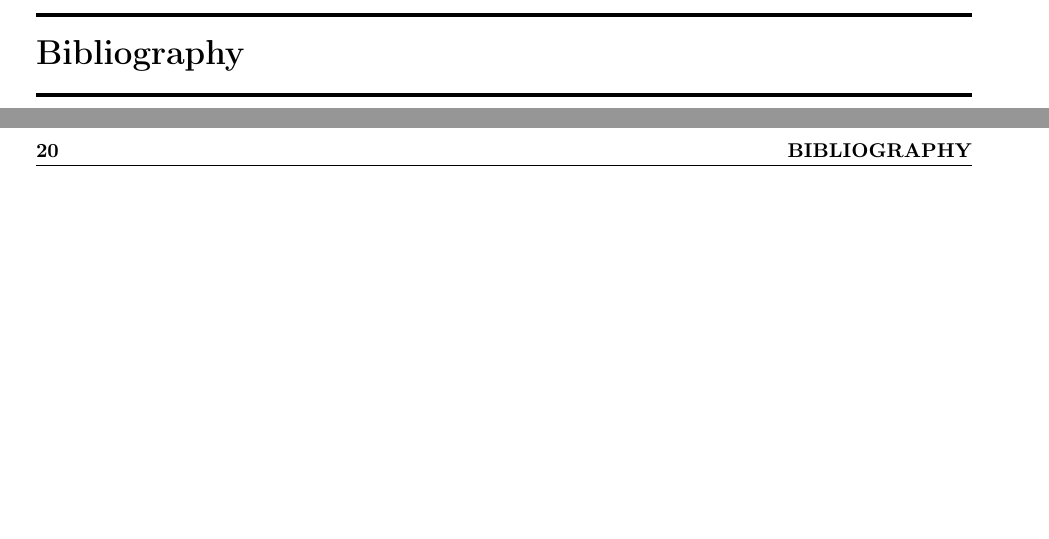
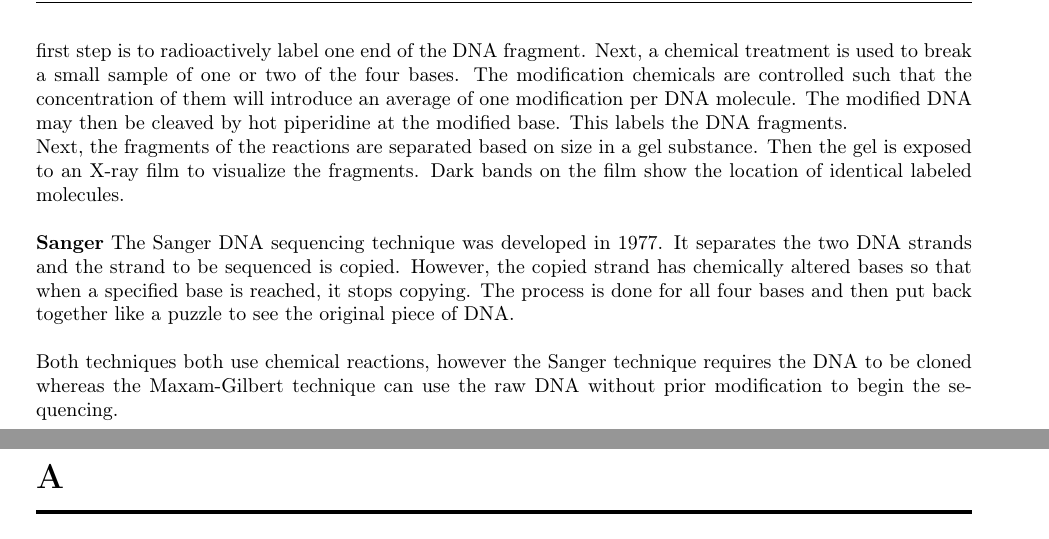
Before and after one commit to CsmithSD/SimulationHW, a LaTeX book (Latex_SimulationHW/SimulationHW/Simulation.tex, which reads Latex_SimulationHW/SimulationHW/dna.tex): two parts of pages 29 and 30 of 44 before the commit and two parts of pages 26 and 27 of 38 after it, joined at a grey line, cut at the place of the change, the shorter picture padded with empty space. Compiled offline with pdfLaTeX.

Commit message:
Finished DNA problem 5, commented out some unused pages in the main file.

```diff
--- a/Latex_SimulationHW/SimulationHW/Simulation.tex
+++ b/Latex_SimulationHW/SimulationHW/Simulation.tex
@@ -56,17 +56,17 @@
 %%%  Done with chapters
 % Bib stuff
 
-\bibliographystyle{plain}
-\bibliography{refs.bib}
-\addcontentsline{toc}{chapter}{Bibliography}
+%\bibliographystyle{plain}
+%\bibliography{refs.bib}
+%\addcontentsline{toc}{chapter}{Bibliography}
 
 
 
 % In our style file, appendices are numbered with capital letters
 \appendix
 
-\chapter{Supporting Materials}
-\input{supporting.tex}
+%\chapter{Supporting Materials}
+%\input{supporting.tex}
 
 \chapter{Code}
 \input{code.tex}
--- a/Latex_SimulationHW/SimulationHW/dna.tex
+++ b/Latex_SimulationHW/SimulationHW/dna.tex
@@ -24,0 +27,7 @@ The Traveling Salesmen Problem (TSP), Himiltonian Path Problem, Satisfiability P
+The Maxam-Gilbert DNA sequencing technique was developed during 1976-1977. The first step is to radioactively label one end of the DNA fragment. Next, a chemical treatment is used to break a small sample of one or two of the four bases. The modification chemicals are controlled such that the concentration of them will introduce an average of one modification per DNA molecule. The modified DNA may then be cleaved by hot piperidine at the modified base. This labels the DNA fragments.\\
+Next, the fragments of the reactions are separated based on size in a gel substance. Then the gel is exposed to an X-ray film to visualize the fragments. Dark bands on the film show the location of identical labeled molecules. \\
+\newline
+\textbf{Sanger}
+The Sanger DNA sequencing technique was developed in 1977. It separates the two DNA strands and the strand to be sequenced is copied. However, the copied strand has chemically altered bases so that when a specified base is reached, it stops copying. The process is done for all four bases and then put back together like a puzzle to see the original piece of DNA.\\
+\newline
+Both techniques both use chemical reactions, however the Sanger technique requires the DNA to be cloned whereas the Maxam-Gilbert technique can use the raw DNA without prior modification to begin the sequencing.
```
Also changed, not shown: Latex_SimulationHW/SimulationHW/Simulation.tex (4 more changed lines), Latex_SimulationHW/SimulationHW/dna.tex (4 more changed lines).
